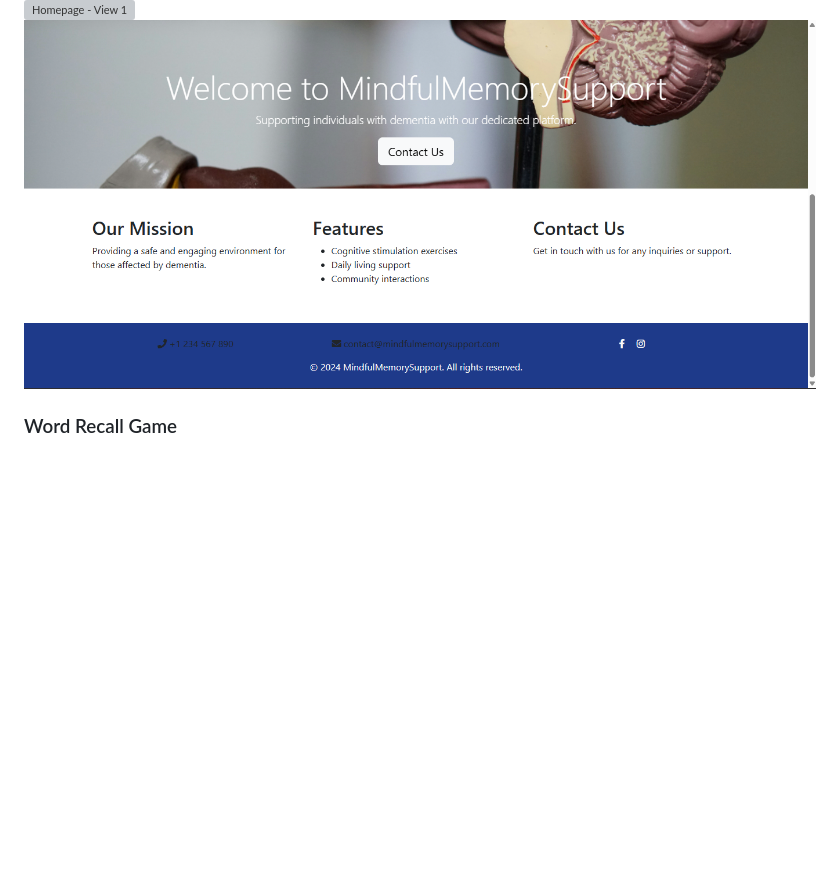
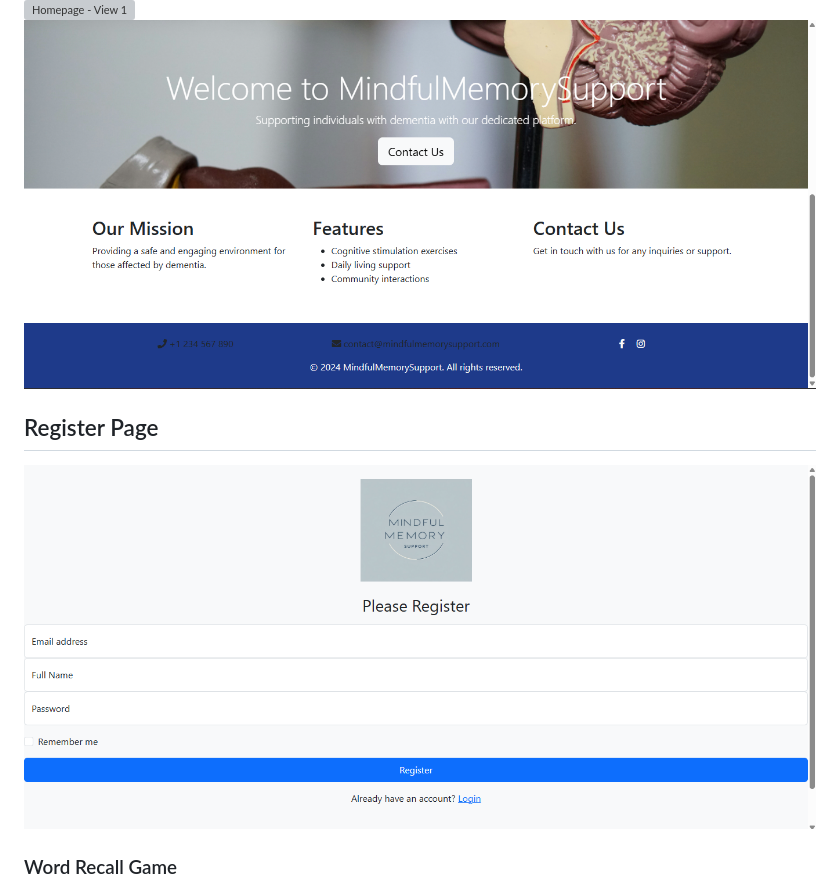
Before and after one commit to WG-19/MyFlaskProject1, a Markdown page: README.md, the part around the change. GitHub-like rendering; blank space fills up the shorter version; grey boxes are pictures that could not be loaded.

Commit message:
Added register page screenshot to README

```diff
--- a/README.md
+++ b/README.md
@@ -61,6 +61,9 @@ Then, open `http://127.0.0.1:5000/` in your browser.
 ![Homepage - View 1](screenshots/homepage1.png)
 ![Homepage - View 2](screenshots/homepage2.png)
 
+## Register Page
+ ![Register - Step 1](screenshots/registerpage.png)
+
 ### Word Recall Game
 ![Word Recall - Step 1](screenshots/wordrecall1.png)
 ![Word Recall - Step 2](screenshots/wordrecall2.png)
```
